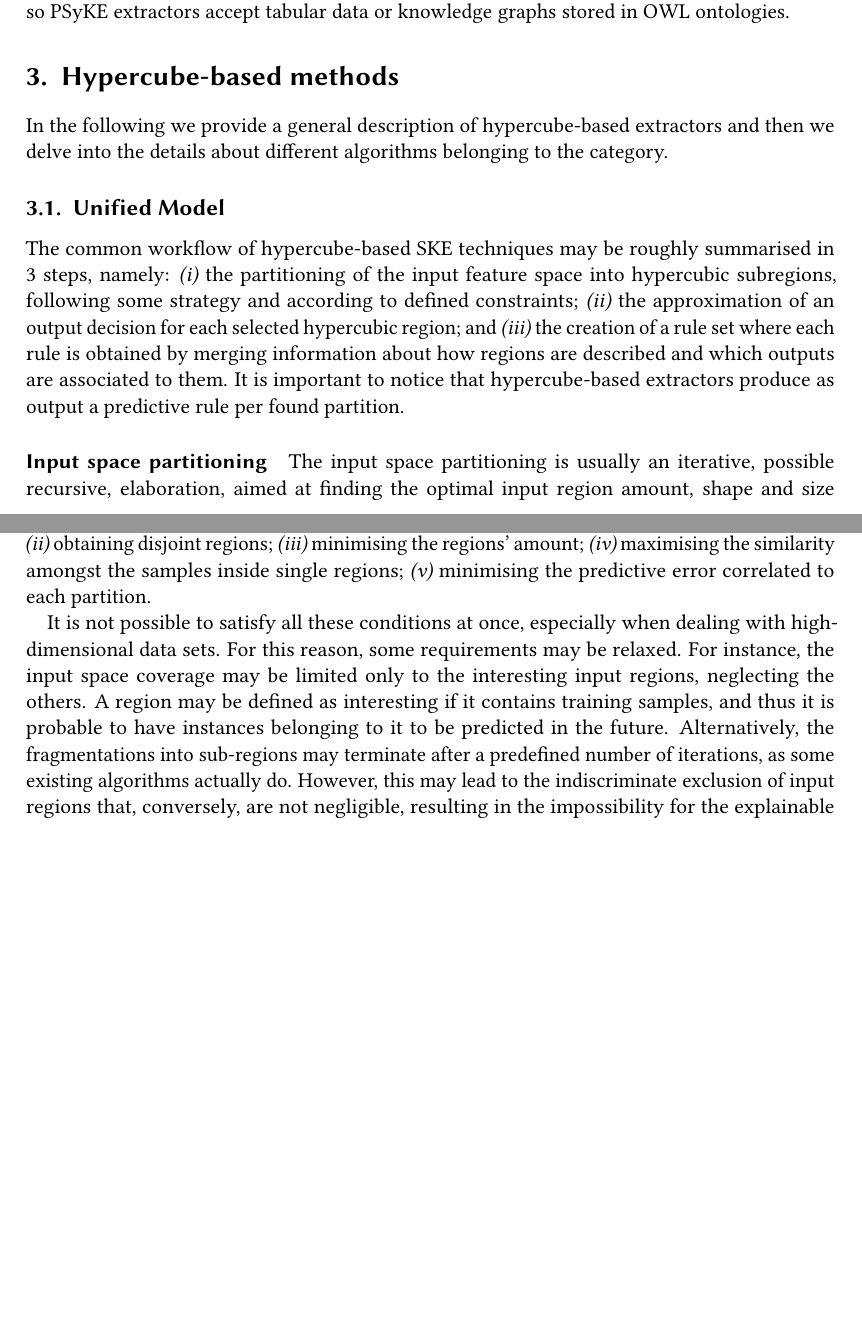
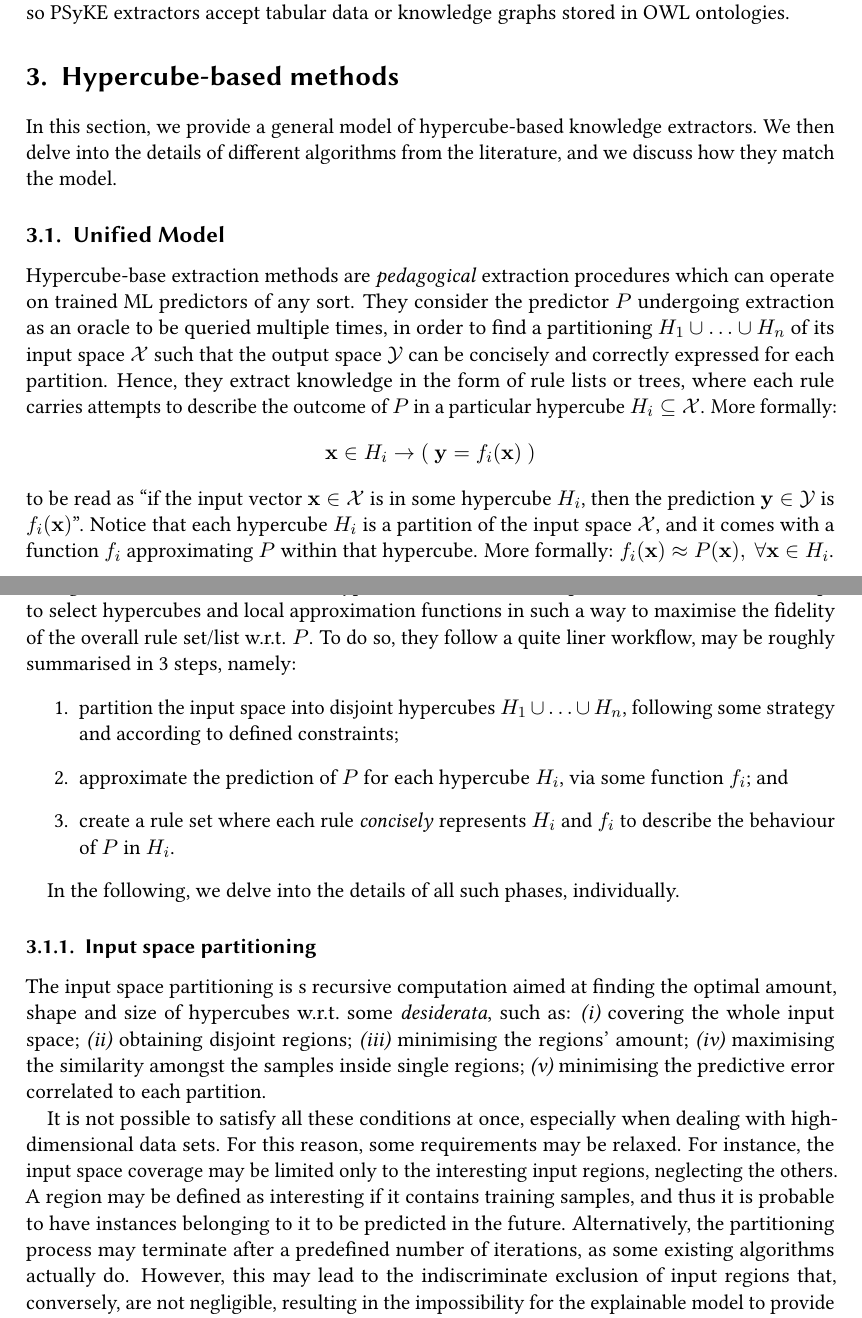
Before and after one commit to pikalab-unibo/woa-2022-psyke, a LaTeX document (woa-2022-psyke.tex): two parts of pages 7 and 8 of 19, joined at a grey line, cut so that both start at the same text, the shorter picture padded with empty space. Compiled offline with pdfLaTeX; a LaTeX package or settings file that is missing is left out.

Commit message:
chore: add some content to sec 3

```diff
--- a/woa-2022-psyke.tex
+++ b/woa-2022-psyke.tex
@@ -429,25 +429,53 @@ Input data as well may follow Semantic Web encoding, so \psyke{} extractors acce
 
 \section{Hypercube-based methods}\label{sec:contribution}
 
-In the following we provide a general description of hypercube-based extractors and then we delve into the details about different algorithms belonging to the category.
+In this section, we provide a general model of hypercube-based knowledge extractors.
+%
+We then delve into the details of different algorithms from the literature, and we discuss how they match the model.
 
 \subsection{Unified Model}
 
-The common workflow of hypercube-based SKE techniques may be roughly summarised in 3 steps, namely:
+Hypercube-base extraction methods are \emph{pedagogical} extraction procedures which can operate on trained ML predictors of any sort.
 %
-\begin{inlinelist}
-	\item the partitioning of the input feature space into hypercubic subregions, following some strategy and according to defined constraints;
-	\item the approximation of an output decision for each selected hypercubic region; and
-	\item the creation of a rule set where each rule is obtained by merging information about how regions are described and which outputs are associated to them.
-\end{inlinelist}
+They consider the predictor $P$ undergoing extraction as an oracle to be queried multiple times, in order to find a partitioning $H_1 \cup \ldots \cup H_n$ of its input space $\mathcal{X}$ such that the output space $\mathcal{Y}$ can be concisely and correctly expressed for each partition.
 %
-It is important to notice that hypercube-based extractors produce as output a predictive rule per found partition.
+Hence, they extract knowledge in the form of rule lists or trees, where each rule carries attempts to describe the outcome of $P$ in a particular hypercube $H_i \subseteq \mathcal{X}$.
+%
+More formally:
+%
+\[ \mathbf{x} \in H_i \rightarrow (~\mathbf{y} = f_i(\mathbf{x})~) \]
+%
+to be read as ``if the input vector $\mathbf{x} \in \mathcal{X}$ is in some hypercube $H_i$, then the prediction $\mathbf{y} \in \mathcal{Y}$ is $f_i(\mathbf{x})$''.
+%
+Notice that each hypercube $H_i$ is a partition of the input space $\mathcal{X}$, and it comes with a function $f_i$ approximating $P$ within that hypercube.
+%
+More formally: $f_i(\mathbf{x}) \approx P(\mathbf{x}),~\forall \mathbf{x} \in H_i$.
 
-\paragraph{Input space partitioning}
+Regardless of its technical details, hypercube-based extraction procedures should then attempt to select hypercubes and local approximation functions in such a way to maximise the fidelity of the overall rule set/list w.r.t. $P$.
+%
+To do so, they follow a quite liner workflow, may be roughly summarised in 3 steps, namely:
+%
+\begin{enumerate}
+	\item partition the input space into disjoint hypercubes $H_1 \cup \ldots \cup H_n$, following some strategy and according to defined constraints;
+	% %
+	% \begin{itemize}
+	% 	\item e.g. one may be willing to minimise $n$ while maximising the size of each $H_i$
+	% \end{itemize}
+	\item approximate the prediction of $P$ for each hypercube $H_i$, via some function $f_i$; and
+	% %
+	% \begin{itemize}
+	% 	\item e.g. one may be willing to maximise the similarity among $P$ and $f_i$ in $H_i$
+	% \end{itemize}
+	\item create a rule set where each rule \emph{concisely} represents $H_i$ and $f_i$ to describe the behaviour of $P$ in $H_i$.
+\end{enumerate}
+%
+% It is important to notice that hypercube-based extractors produce as output a predictive rule per found partition.
 
-The input space partitioning is usually an iterative, possible recursive, elaboration, aimed at finding the optimal input region amount, shape and size w.r.t.\ some \emph{desiderata}.
-%
-In particular, these \emph{desiderata} are:
+In the following, we delve into the details of all such phases, individually.
+
+\subsubsection{Input space partitioning}
+
+The input space partitioning is s recursive computation aimed at finding the optimal amount, shape and size of hypercubes w.r.t.\ some \emph{desiderata}, such as:
 %
 \begin{inlinelist}
 	\item covering the whole input space;
@@ -465,7 +493,7 @@ For instance, the input space coverage may be limited only to the interesting in
 %
 A region may be defined as interesting if it contains training samples, and thus it is probable to have instances belonging to it to be predicted in the future.
 %
-Alternatively, the fragmentations into sub-regions may terminate after a predefined number of iterations, as some existing algorithms actually do.
+Alternatively, the partitioning process may terminate after a predefined number of iterations, as some existing algorithms actually do.
 %
 However, this may lead to the indiscriminate exclusion of input regions that, conversely, are not negligible, resulting in the impossibility for the explainable model to provide predictions for a subset of input instances.
 
```
Also changed, not shown: woa-2022-psyke.tex (6 more changed lines).
